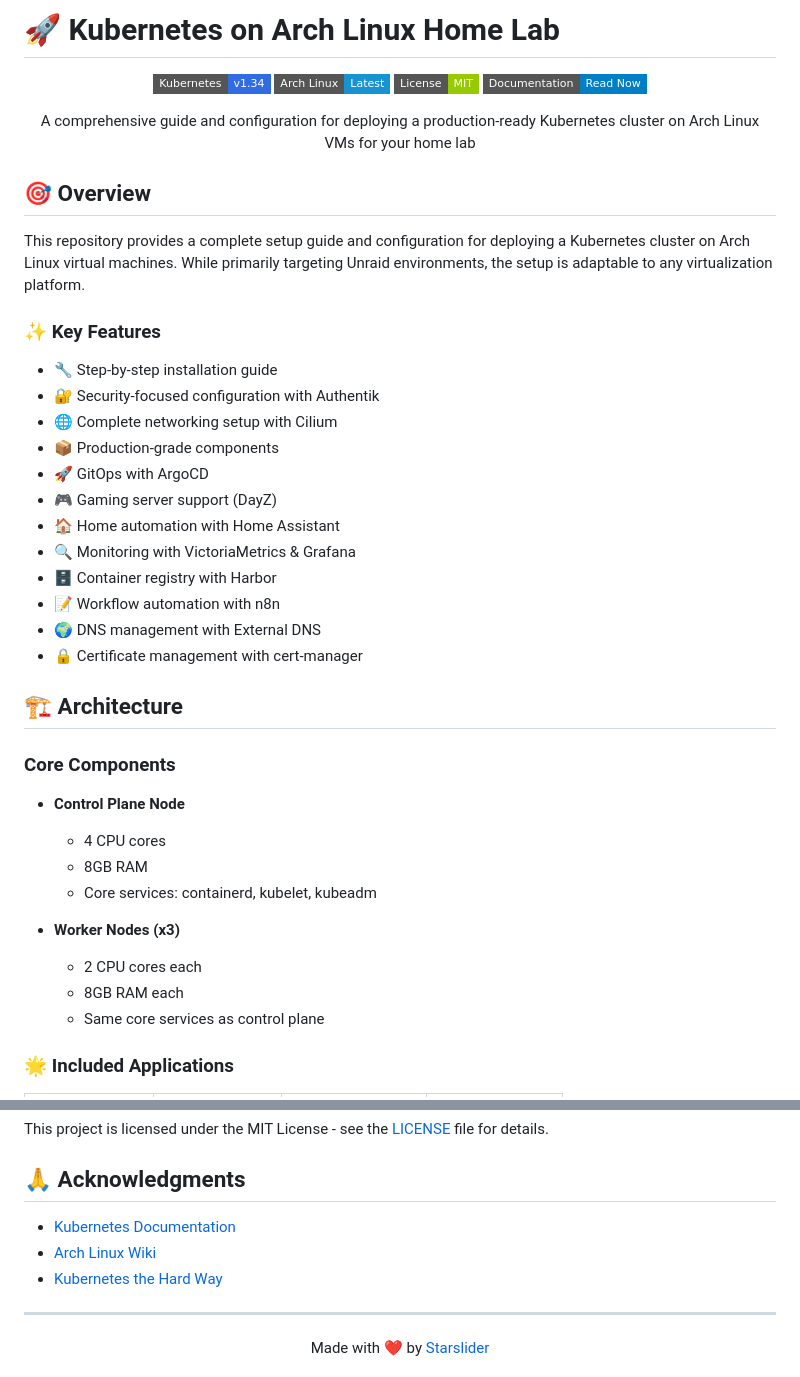
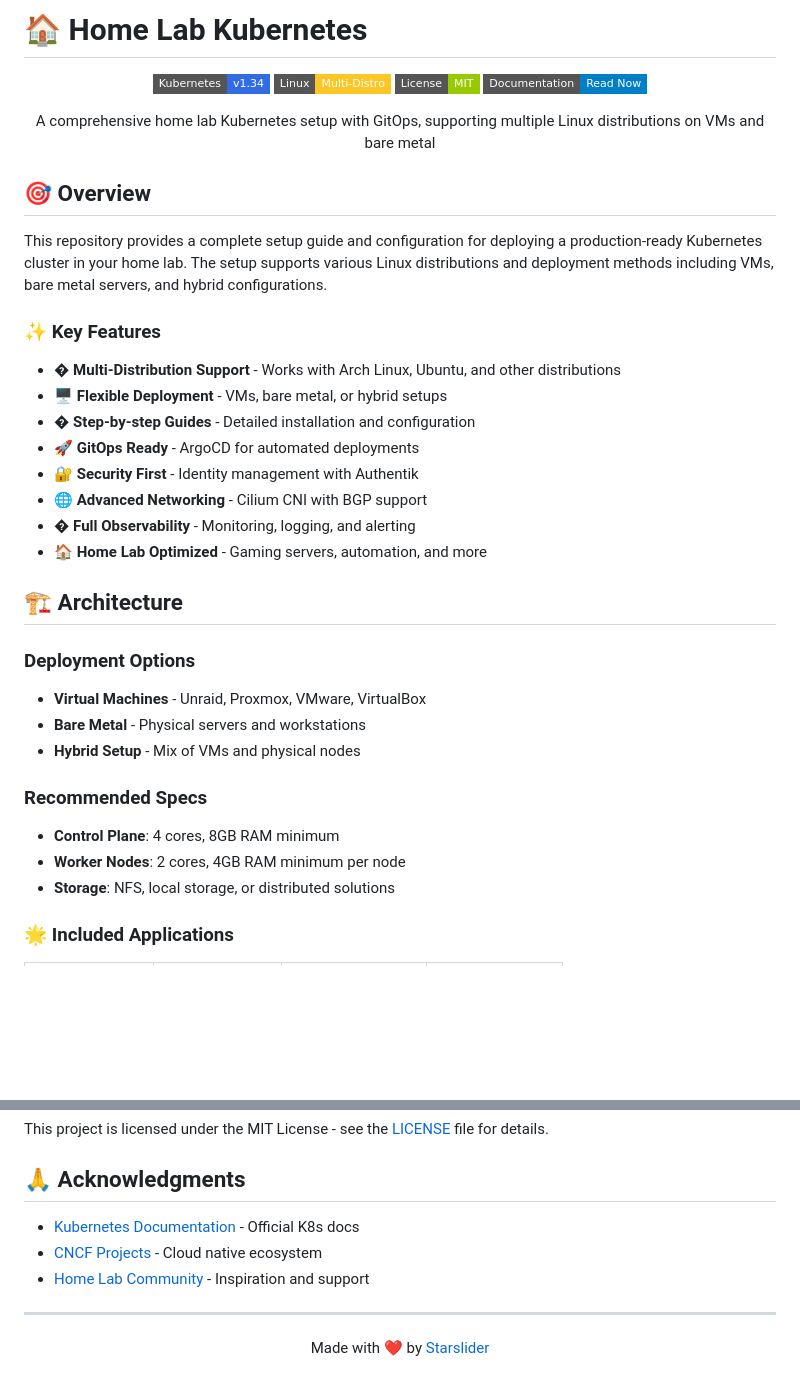
Before and after one commit to Starslider/kubernetes-demo, a Markdown page: README.md, 2 parts joined by grey strips. GitHub-like rendering; badges without logos; blank space fills up the shorter version.

```diff
--- a/README.md
+++ b/README.md
@@ -1,48 +1,44 @@
-# 🚀 Kubernetes on Arch Linux Home Lab
+# 🏠 Home Lab Kubernetes
 
 <div align="center">
 
 ![Kubernetes Version](https://img.shields.io/badge/Kubernetes-v1.34-326ce5?style=flat-square&logo=kubernetes&logoColor=white)
-![Arch Linux](https://img.shields.io/badge/Arch%20Linux-Latest-1793d1?style=flat-square&logo=arch-linux&logoColor=white)
+![Linux](https://img.shields.io/badge/Linux-Multi--Distro-FCC624?style=flat-square&logo=linux&logoColor=black)
 ![License](https://img.shields.io/badge/License-MIT-green.svg?style=flat-square)
 [![Documentation](https://img.shields.io/badge/Documentation-Read%20Now-blue?style=flat-square)](k8s-sandbox/README.md)
 
-A comprehensive guide and configuration for deploying a production-ready Kubernetes cluster on Arch Linux VMs for your home lab
+A comprehensive home lab Kubernetes setup with GitOps, supporting multiple Linux distributions on VMs and bare metal
 
 </div>
 
 ## 🎯 Overview
 
-This repository provides a complete setup guide and configuration for deploying a Kubernetes cluster on Arch Linux virtual machines. While primarily targeting Unraid environments, the setup is adaptable to any virtualization platform.
+This repository provides a complete setup guide and configuration for deploying a production-ready Kubernetes cluster in your home lab. The setup supports various Linux distributions and deployment methods including VMs, bare metal servers, and hybrid configurations.
 
 ### ✨ Key Features
 
-- 🔧 Step-by-step installation guide
-- 🔐 Security-focused configuration with Authentik
-- 🌐 Complete networking setup with Cilium
-- 📦 Production-grade components
-- 🚀 GitOps with ArgoCD
-- 🎮 Gaming server support (DayZ)
-- 🏠 Home automation with Home Assistant
-- 🔍 Monitoring with VictoriaMetrics & Grafana
-- 🗄️ Container registry with Harbor
-- 📝 Workflow automation with n8n
-- 🌍 DNS management with External DNS
-- 🔒 Certificate management with cert-manager
+- � **Multi-Distribution Support** - Works with Arch Linux, Ubuntu, and other distributions
+- 🖥️ **Flexible Deployment** - VMs, bare metal, or hybrid setups
+- � **Step-by-step Guides** - Detailed installation and configuration
+- 🚀 **GitOps Ready** - ArgoCD for automated deployments
+- 🔐 **Security First** - Identity management with Authentik
+- 🌐 **Advanced Networking** - Cilium CNI with BGP support
+- � **Full Observability** - Monitoring, logging, and alerting
+- 🏠 **Home Lab Optimized** - Gaming servers, automation, and more
 
 ## 🏗️ Architecture
 
-### Core Components
+### Deployment Options
 
-- **Control Plane Node**
-  - 4 CPU cores
-  - 8GB RAM
-  - Core services: containerd, kubelet, kubeadm
+- **Virtual Machines** - Unraid, Proxmox, VMware, VirtualBox
+- **Bare Metal** - Physical servers and workstations
+- **Hybrid Setup** - Mix of VMs and physical nodes
 
-- **Worker Nodes (x3)**
-  - 2 CPU cores each
-  - 8GB RAM each
-  - Same core services as control plane
+### Recommended Specs
+
+- **Control Plane**: 4 cores, 8GB RAM minimum
+- **Worker Nodes**: 2 cores, 4GB RAM minimum per node
+- **Storage**: NFS, local storage, or distributed solutions
 
 ### 🌟 Included Applications
 
@@ -203,9 +193,9 @@ This project is licensed under the MIT License - see the [LICENSE](LICENSE) file
 
 ## 🙏 Acknowledgments
 
-- [Kubernetes Documentation](https://kubernetes.io/docs/)
-- [Arch Linux Wiki](https://wiki.archlinux.org/)
-- [Kubernetes the Hard Way](https://github.com/kelseyhightower/kubernetes-the-hard-way)
+- [Kubernetes Documentation](https://kubernetes.io/docs/) - Official K8s docs
+- [CNCF Projects](https://cncf.io/) - Cloud native ecosystem
+- [Home Lab Community](https://www.reddit.com/r/homelab/) - Inspiration and support
 
 ---
 
```
Also changed, not shown: other parts of README.md (+43 -49 lines).
